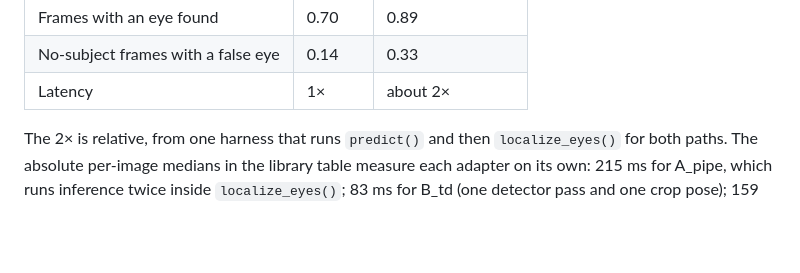
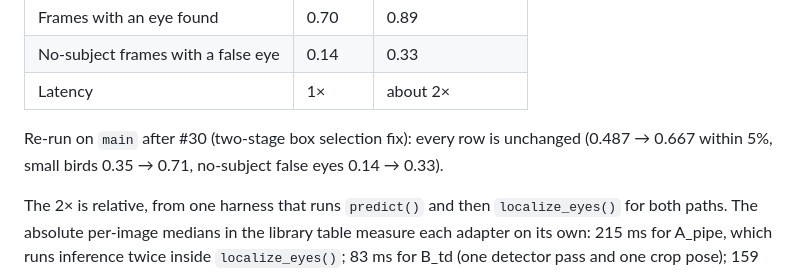
Before and after one commit to synthet/image-scoring-model, a Markdown page: docs/reports/eye-model-benchmark-2026-11-03.md, the part around the change. GitHub-like rendering; blank space fills up the shorter version.

Commit message:
docs(reports): note the production two-stage re-run after #30
Co-Authored-By: Claude Opus 5.5 <noreply@anthropic.com>

```diff
--- a/docs/reports/eye-model-benchmark-2026-11-03.md
+++ b/docs/reports/eye-model-benchmark-2026-11-03.md
@@ -130,6 +130,8 @@ Not compared: the external mammal-eye model (no bird keypoints) and the base `yo
 | Frames with an eye found | 0.70 | 0.89 |
 | No-subject frames with a false eye | 0.14 | 0.33 |
 | Latency | 1× | about 2× |
+
+Re-run on `main` after #30 (two-stage box selection fix): every row is unchanged (0.487 → 0.667 within 5%, small birds 0.35 → 0.71, no-subject false eyes 0.14 → 0.33).
 
 The 2× is relative, from one harness that runs `predict()` and then `localize_eyes()` for both paths. The absolute per-image medians in the library table measure each adapter on its own: 215 ms for A_pipe, which runs inference twice inside `localize_eyes()`; 83 ms for B_td (one detector pass and one crop pose); 159 ms for P_crop.
 
```
